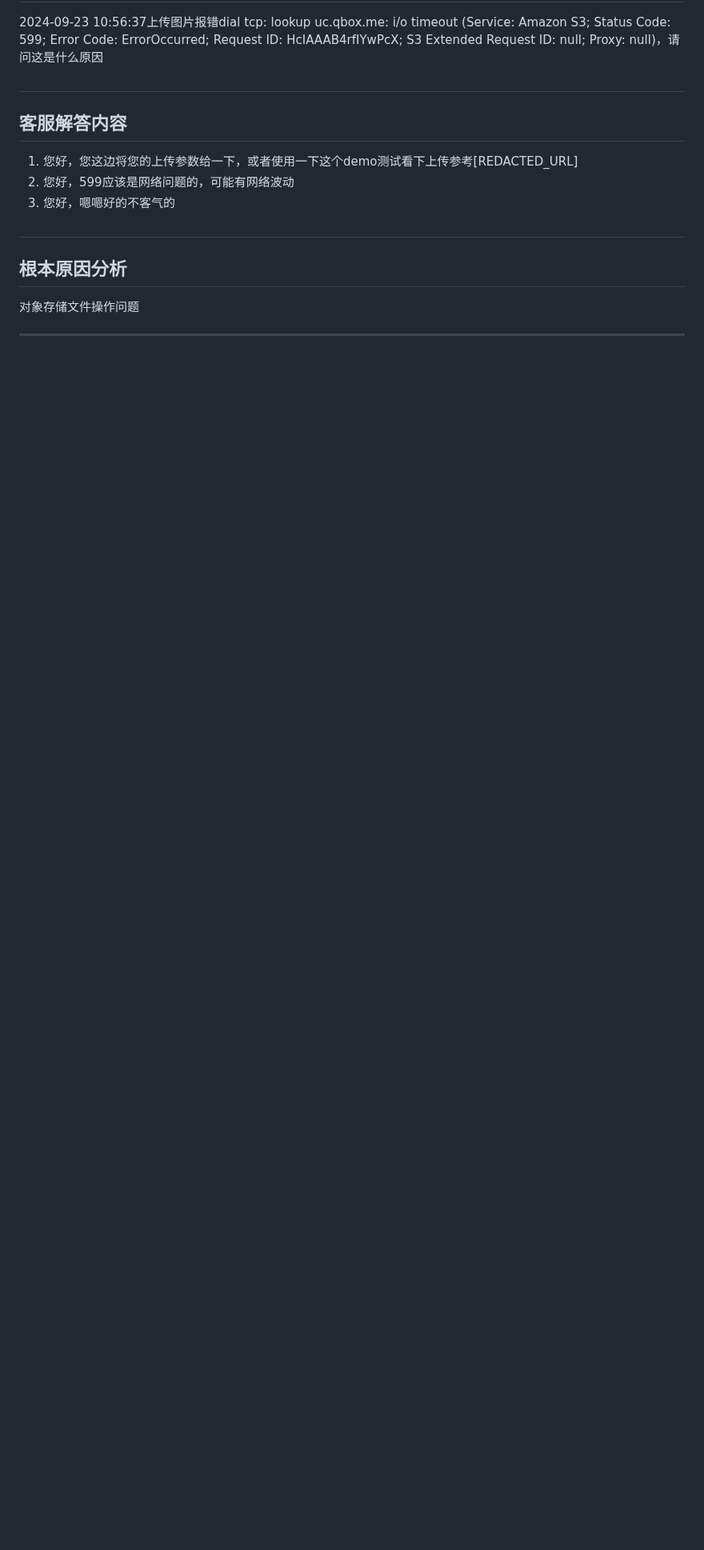
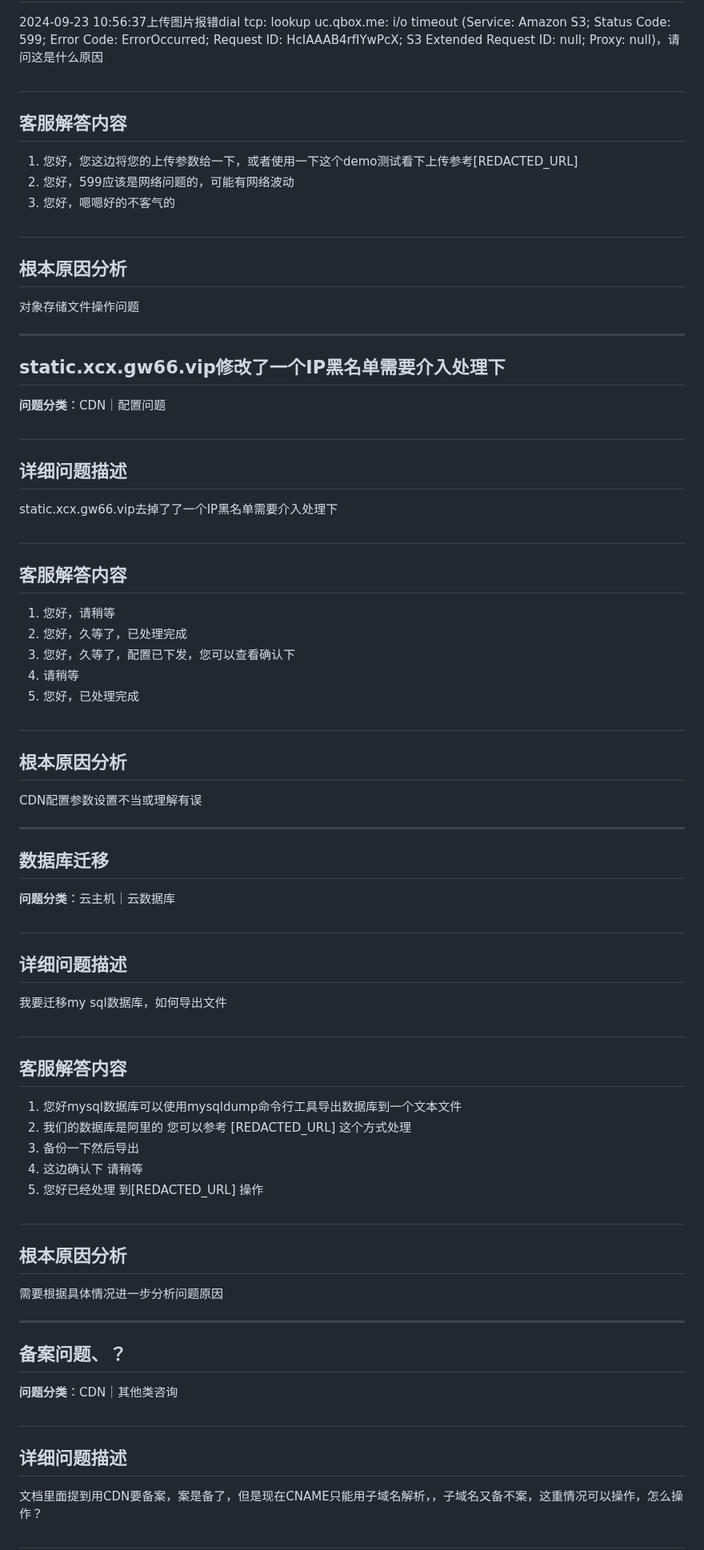
Before and after one commit to ShaoLongFei/XBot, a Markdown page: data/process_data_3.md, the part around the change. Shown at 80% size. GitHub-like rendering; blank space fills up the shorter version.

Commit message:
feat: 完成第 27 批数据处理 (问题 261-270)
🤖 Generated with [codeagent](https://github.com/qbox/codeagent)
Co-authored-by: xgopilot[bot] <231223108+xgopilot[bot]@users.noreply.github.com>

```diff
--- a/data/process_data_3.md
+++ b/data/process_data_3.md
@@ -1290,3 +1290,54 @@ i-j6cchnwx3b0md25upgki
 对象存储文件操作问题
 
 ---
+## static.xcx.gw66.vip修改了一个IP黑名单需要介入处理下
+
+**问题分类**：CDN｜配置问题
+
+#
+## 详细问题描述
+static.xcx.gw66.vip去掉了了一个IP黑名单需要介入处理下
+
+#
+## 客服解答内容
+1. 您好，请稍等
+2. 您好，久等了，已处理完成
+3. 您好，久等了，配置已下发，您可以查看确认下
+4. 请稍等
+5. 您好，已处理完成
+
+#
+## 根本原因分析
+CDN配置参数设置不当或理解有误
+
+---
+## 数据库迁移
+
+**问题分类**：云主机｜云数据库
+
+#
+## 详细问题描述
+我要迁移my sql数据库，如何导出文件
+
+#
+## 客服解答内容
+1. 您好mysql数据库可以使用mysqldump命令行工具导出数据库到一个文本文件
+2. 我们的数据库是阿里的 您可以参考 [REDACTED_URL] 这个方式处理
+3. 备份一下然后导出
+4. 这边确认下 请稍等
+5. 您好已经处理 到[REDACTED_URL] 操作
+
+#
+## 根本原因分析
+需要根据具体情况进一步分析问题原因
+
+---
+## 备案问题、？
+
+**问题分类**：CDN｜其他类咨询
+
+#
+## 详细问题描述
+文档里面提到用CDN要备案，案是备了，但是现在CNAME只能用子域名解析，，子域名又备不案，这重情况可以操作，怎么操作？
+
+#
```
